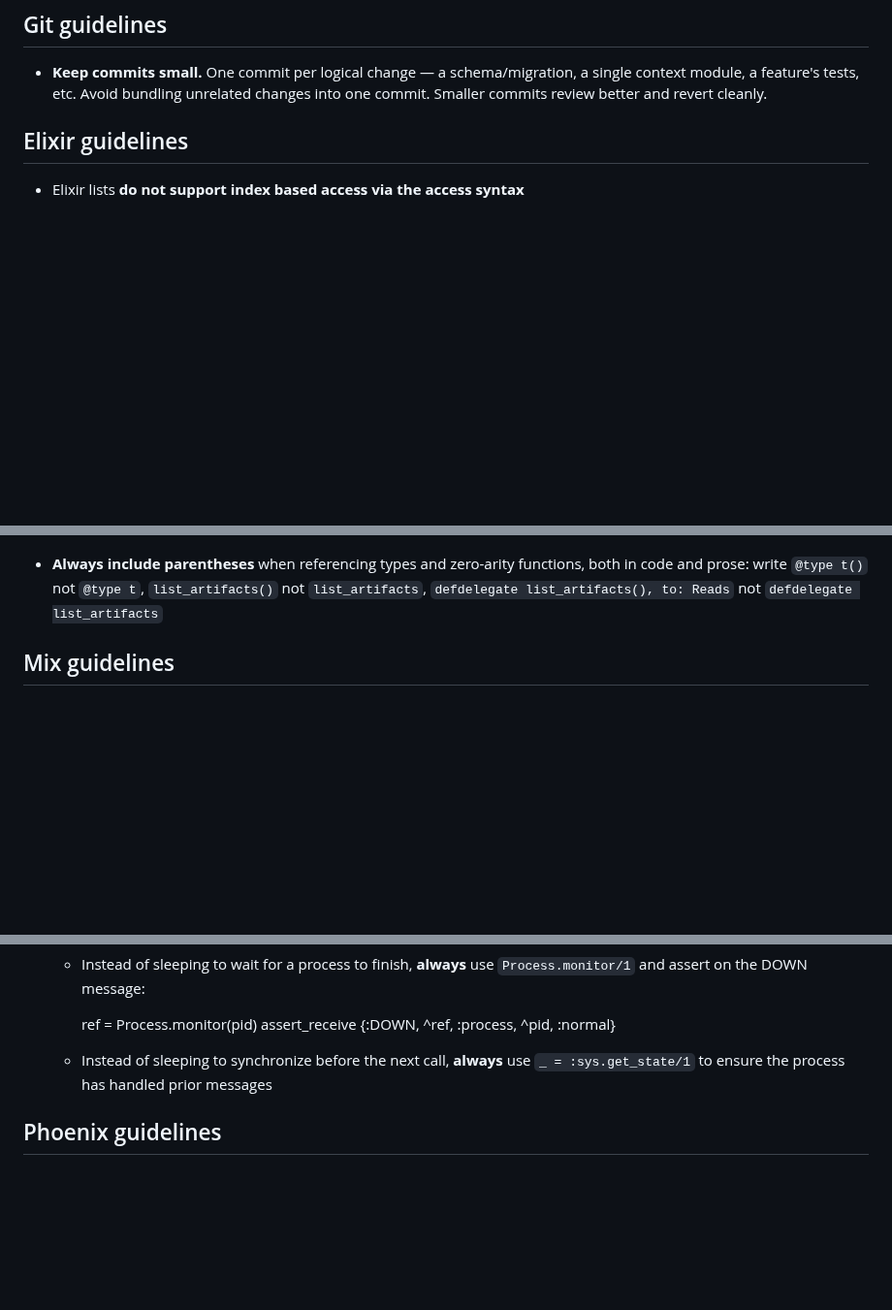
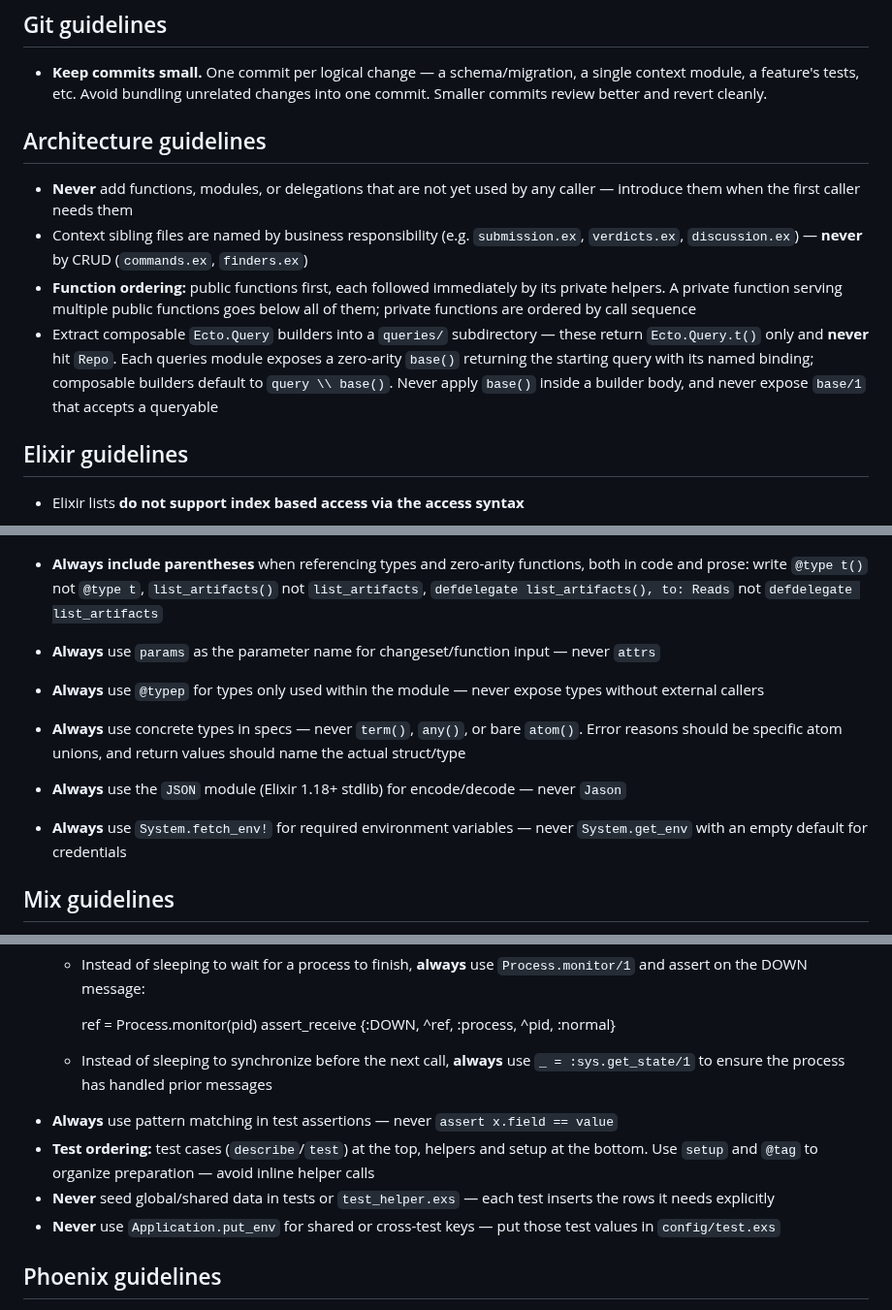
Before and after one commit to fahchen/suikou, a Markdown page: AGENTS.md, 3 parts joined by grey strips. Shown at 97% size. GitHub-like rendering; blank space fills up the shorter version.

Commit message:
docs: adopt architecture, naming, spec, and test conventions
Carry over the muku-proven rules that fit Suikou: queries/ subdir with
base/0, YAGNI on unused delegations, responsibility-named siblings,
public-first ordering, params over attrs, named query bindings, concrete
specs, @typep, JSON over Jason, fetch_env!, changeset-cast discipline,
and pattern-match test assertions.

Co-Authored-By: Claude Opus 4.7 <noreply@anthropic.com>

```diff
--- a/AGENTS.md
+++ b/AGENTS.md
@@ -10,6 +10,13 @@ server-authoritative Musubi runtime and a separate React frontend under `assets/
 ## Git guidelines
 
 - **Keep commits small.** One commit per logical change — a schema/migration, a single context module, a feature's tests, etc. Avoid bundling unrelated changes into one commit. Smaller commits review better and revert cleanly.
+
+## Architecture guidelines
+
+- **Never** add functions, modules, or delegations that are not yet used by any caller — introduce them when the first caller needs them
+- Context sibling files are named by business responsibility (e.g. `submission.ex`, `verdicts.ex`, `discussion.ex`) — **never** by CRUD (`commands.ex`, `finders.ex`)
+- **Function ordering:** public functions first, each followed immediately by its private helpers. A private function serving multiple public functions goes below all of them; private functions are ordered by call sequence
+- Extract composable `Ecto.Query` builders into a `queries/` subdirectory — these return `Ecto.Query.t()` only and **never** hit `Repo`. Each queries module exposes a zero-arity `base()` returning the starting query with its named binding; composable builders default to `query \\ base()`. Never apply `base()` inside a builder body, and never expose `base/1` that accepts a queryable
 
 ## Elixir guidelines
 
@@ -52,6 +59,11 @@ server-authoritative Musubi runtime and a separate React frontend under `assets/
 - Use `Task.async_stream(collection, callback, options)` for concurrent enumeration with back-pressure. The majority of times you will want to pass `timeout: :infinity` as option
 - **Every public function must carry a `@doc`** describing what it does, and the `@doc` must include at least one `## Examples` block showing a runnable call and its result, written in doctest form (`iex>` prompts) so it can be exercised by `doctest`. Private functions (`defp`) do not need docs.
 - **Always include parentheses** when referencing types and zero-arity functions, both in code and prose: write `@type t()` not `@type t`, `list_artifacts()` not `list_artifacts`, `defdelegate list_artifacts(), to: Reads` not `defdelegate list_artifacts`
+- **Always** use `params` as the parameter name for changeset/function input — never `attrs`
+- **Always** use `@typep` for types only used within the module — never expose types without external callers
+- **Always** use concrete types in specs — never `term()`, `any()`, or bare `atom()`. Error reasons should be specific atom unions, and return values should name the actual struct/type
+- **Always** use the `JSON` module (Elixir 1.18+ stdlib) for encode/decode — never `Jason`
+- **Always** use `System.fetch_env!` for required environment variables — never `System.get_env` with an empty default for credentials
 
 ## Mix guidelines
 
@@ -69,6 +81,10 @@ server-authoritative Musubi runtime and a separate React frontend under `assets/
       assert_receive {:DOWN, ^ref, :process, ^pid, :normal}
 
    - Instead of sleeping to synchronize before the next call, **always** use `_ = :sys.get_state/1` to ensure the process has handled prior messages
+- **Always** use pattern matching in test assertions — never `assert x.field == value`
+- **Test ordering:** test cases (`describe`/`test`) at the top, helpers and setup at the bottom. Use `setup` and `@tag` to organize preparation — avoid inline helper calls
+- **Never** seed global/shared data in tests or `test_helper.exs` — each test inserts the rows it needs explicitly
+- **Never** use `Application.put_env` for shared or cross-test keys — put those test values in `config/test.exs`
 
 ## Phoenix guidelines
 
```
Also changed, not shown: other parts of AGENTS.md (+3 -0 lines).
